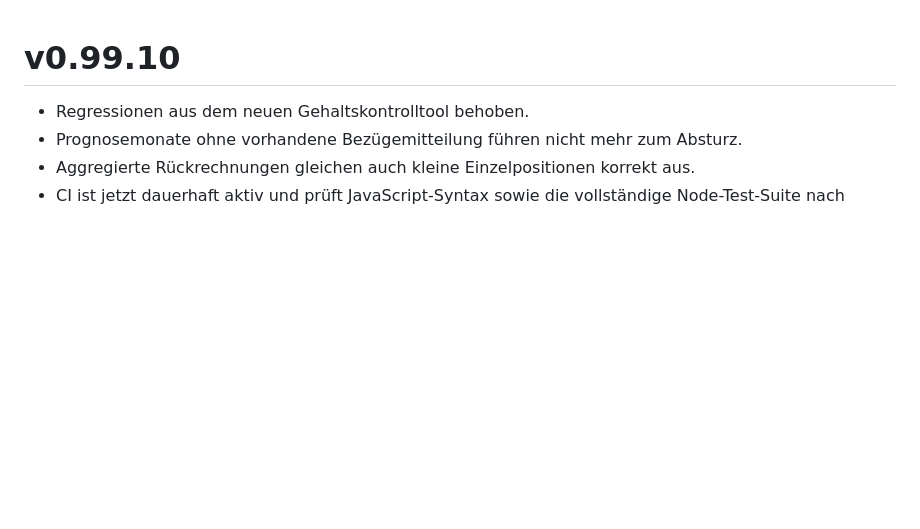
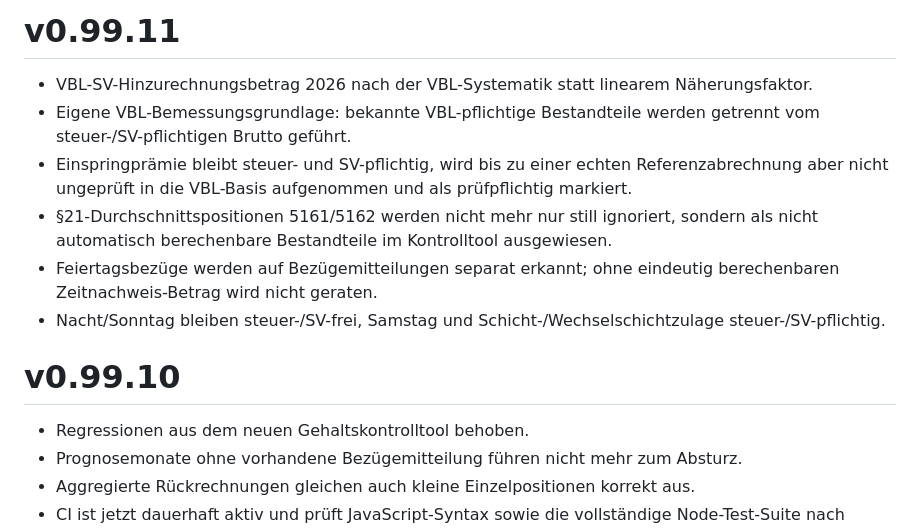
Before and after one commit to bndkxbqf2g-stack/mein-geldplan, a Markdown page: CHANGELOG.md, the part around the change. Rendered like a GitHub page; blank space fills up the shorter version.

Commit message:
v0.99.11 changelog

```diff
--- a/CHANGELOG.md
+++ b/CHANGELOG.md
@@ -1,3 +1,12 @@
+# v0.99.11
+
+- VBL-SV-Hinzurechnungsbetrag 2026 nach der VBL-Systematik statt linearem Näherungsfaktor.
+- Eigene VBL-Bemessungsgrundlage: bekannte VBL-pflichtige Bestandteile werden getrennt vom steuer-/SV-pflichtigen Brutto geführt.
+- Einspringprämie bleibt steuer- und SV-pflichtig, wird bis zu einer echten Referenzabrechnung aber nicht ungeprüft in die VBL-Basis aufgenommen und als prüfpflichtig markiert.
+- §21-Durchschnittspositionen 5161/5162 werden nicht mehr nur still ignoriert, sondern als nicht automatisch berechenbare Bestandteile im Kontrolltool ausgewiesen.
+- Feiertagsbezüge werden auf Bezügemitteilungen separat erkannt; ohne eindeutig berechenbaren Zeitnachweis-Betrag wird nicht geraten.
+- Nacht/Sonntag bleiben steuer-/SV-frei, Samstag und Schicht-/Wechselschichtzulage steuer-/SV-pflichtig.
+
 # v0.99.10
 
 - Regressionen aus dem neuen Gehaltskontrolltool behoben.
```
